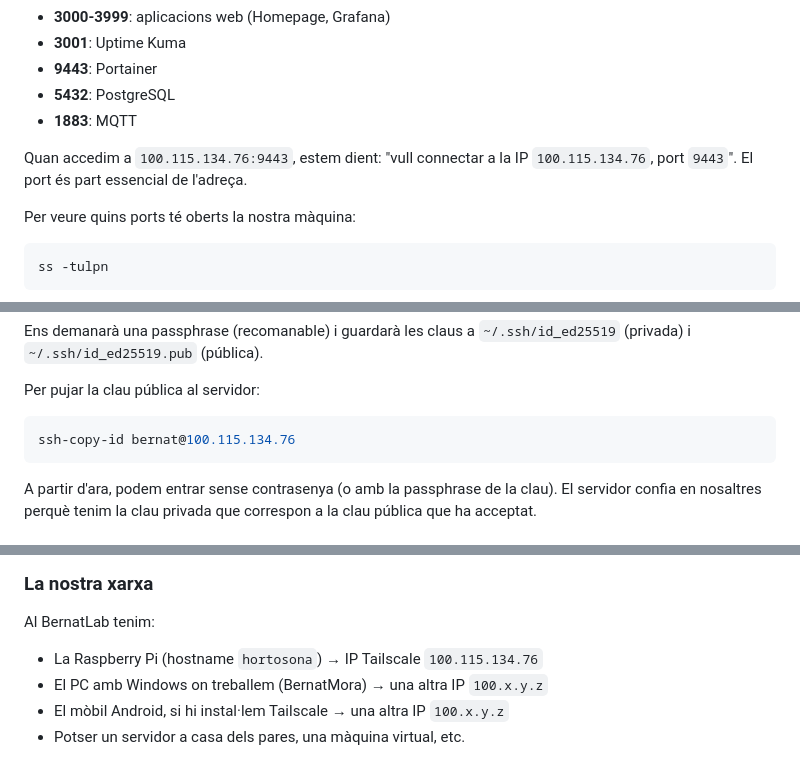
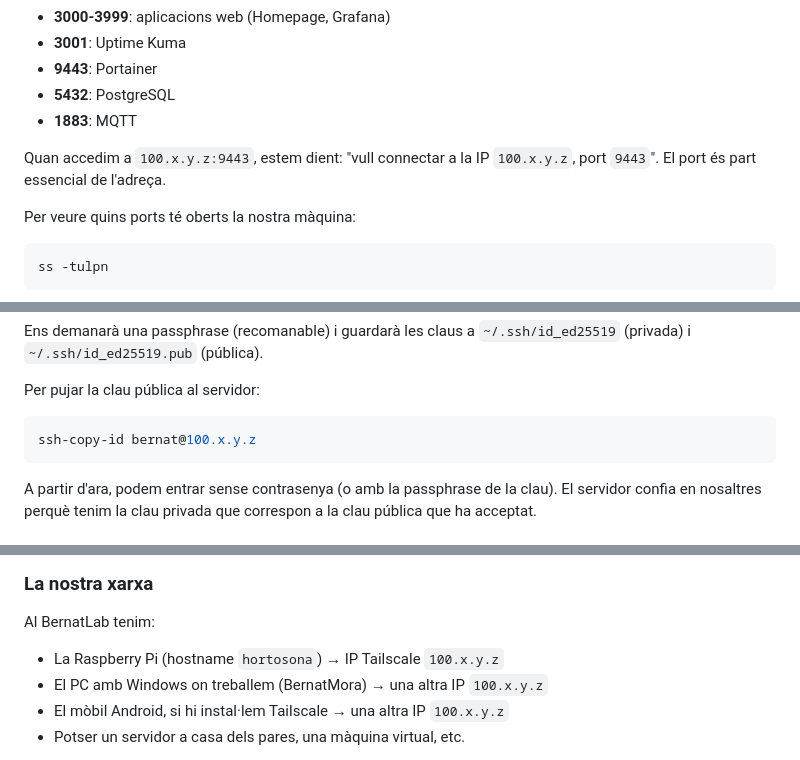
Before and after one commit to BernatMora/bernatlab, a Markdown page: book/chapters/04-xarxa-ssh-tailscale.md, 3 parts joined by grey strips. Rendered like a GitHub page.

````diff
--- a/book/chapters/04-xarxa-ssh-tailscale.md
+++ b/book/chapters/04-xarxa-ssh-tailscale.md
@@ -50,7 +50,7 @@ Un **port** és un número de 16 bits (de 0 a 65535) que identifica una aplicaci
 - **5432**: PostgreSQL
 - **1883**: MQTT
 
-Quan accedim a `100.115.134.76:9443`, estem dient: "vull connectar a la IP `100.115.134.76`, port `9443`". El port és part essencial de l'adreça.
+Quan accedim a `100.x.y.z:9443`, estem dient: "vull connectar a la IP `100.x.y.z`, port `9443`". El port és part essencial de l'adreça.
 
 Per veure quins ports té oberts la nostra màquina:
 
@@ -151,7 +151,7 @@ Ens demanarà una passphrase (recomanable) i guardarà les claus a `~/.ssh/id_ed
 Per pujar la clau pública al servidor:
 
 ```bash
-ssh-copy-id bernat@100.115.134.76
+ssh-copy-id bernat@100.x.y.z
 ```
 
 A partir d'ara, podem entrar sense contrasenya (o amb la passphrase de la clau). El servidor confia en nosaltres perquè tenim la clau privada que correspon a la clau pública que ha acceptat.
@@ -201,7 +201,7 @@ Tailscale es basa en **WireGuard**, un protocol de VPN modern, ràpid i segur. L
 
 Al BernatLab tenim:
 
-- La Raspberry Pi (hostname `hortosona`) → IP Tailscale `100.115.134.76`
+- La Raspberry Pi (hostname `hortosona`) → IP Tailscale `100.x.y.z`
 - El PC amb Windows on treballem (BernatMora) → una altra IP `100.x.y.z`
 - El mòbil Android, si hi instal·lem Tailscale → una altra IP `100.x.y.z`
 - Potser un servidor a casa dels pares, una màquina virtual, etc.
````
Also changed, not shown: other parts of book/chapters/04-xarxa-ssh-tailscale.md (+11 -11 lines).
